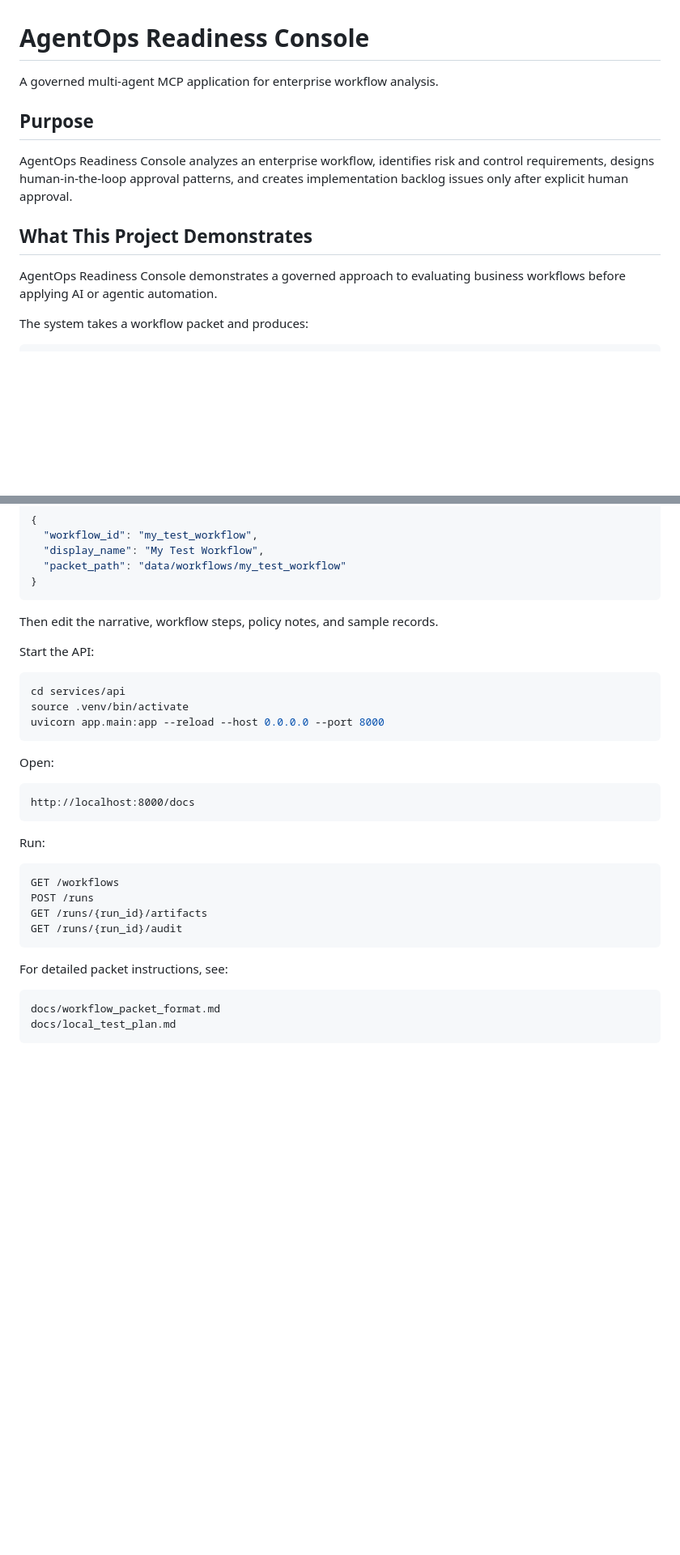
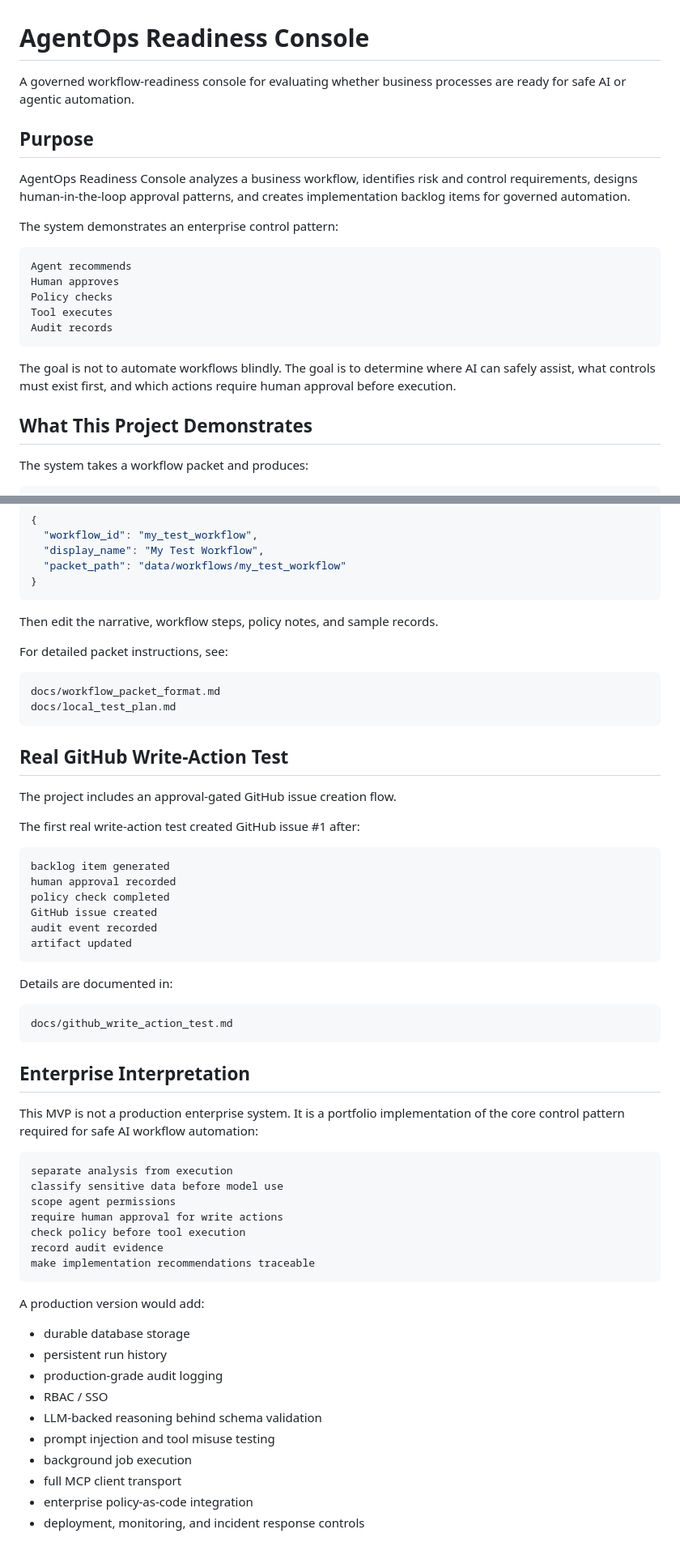
Before and after one commit to tomduecker-az/agentops-readiness-console, a Markdown page: README.md, 2 parts joined by grey strips. Shown at 81% size. GitHub-like rendering; blank space fills up the shorter version.

````diff
--- a/README.md
+++ b/README.md
@@ -1,14 +1,24 @@
 # AgentOps Readiness Console
 
-A governed multi-agent MCP application for enterprise workflow analysis.
+A governed workflow-readiness console for evaluating whether business processes are ready for safe AI or agentic automation.
 
 ## Purpose
 
-AgentOps Readiness Console analyzes an enterprise workflow, identifies risk and control requirements, designs human-in-the-loop approval patterns, and creates implementation backlog issues only after explicit human approval.
+AgentOps Readiness Console analyzes a business workflow, identifies risk and control requirements, designs human-in-the-loop approval patterns, and creates implementation backlog items for governed automation.
+
+The system demonstrates an enterprise control pattern:
+
+```text
+Agent recommends
+Human approves
+Policy checks
+Tool executes
+Audit records
+```
+
+The goal is not to automate workflows blindly. The goal is to determine where AI can safely assist, what controls must exist first, and which actions require human approval before execution.
 
 ## What This Project Demonstrates
-
-AgentOps Readiness Console demonstrates a governed approach to evaluating business workflows before applying AI or agentic automation.
 
 The system takes a workflow packet and produces:
 
@@ -166,32 +320,57 @@ Edit the manifest:
 
 Then edit the narrative, workflow steps, policy notes, and sample records.
 
-Start the API:
-
-```bash
-cd services/api
-source .venv/bin/activate
-uvicorn app.main:app --reload --host 0.0.0.0 --port 8000
-```
-
-Open:
-
-```text
-http://localhost:8000/docs
-```
-
-Run:
-
-```text
-GET /workflows
-POST /runs
-GET /runs/{run_id}/artifacts
-GET /runs/{run_id}/audit
-```
-
 For detailed packet instructions, see:
 
 ```text
 docs/workflow_packet_format.md
 docs/local_test_plan.md
 ```
+
+## Real GitHub Write-Action Test
+
+The project includes an approval-gated GitHub issue creation flow.
+
+The first real write-action test created GitHub issue #1 after:
+
+```text
+backlog item generated
+human approval recorded
+policy check completed
+GitHub issue created
+audit event recorded
+artifact updated
+```
+
+Details are documented in:
+
+```text
+docs/github_write_action_test.md
+```
+
+## Enterprise Interpretation
+
+This MVP is not a production enterprise system. It is a portfolio implementation of the core control pattern required for safe AI workflow automation:
+
+```text
+separate analysis from execution
+classify sensitive data before model use
+scope agent permissions
+require human approval for write actions
+check policy before tool execution
+record audit evidence
+make implementation recommendations traceable
+```
+
+A production version would add:
+
+- durable database storage
+- persistent run history
+- production-grade audit logging
+- RBAC / SSO
+- LLM-backed reasoning behind schema validation
+- prompt injection and tool misuse testing
+- background job execution
+- full MCP client transport
+- enterprise policy-as-code integration
+- deployment, monitoring, and incident response controls
````
Also changed, not shown: other parts of README.md (+180 -36 lines).
